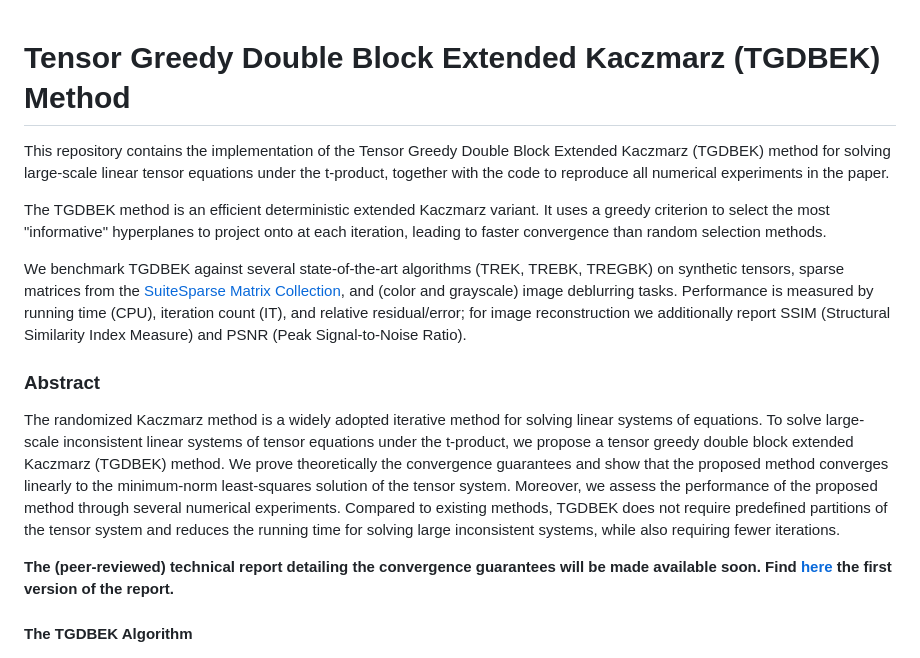
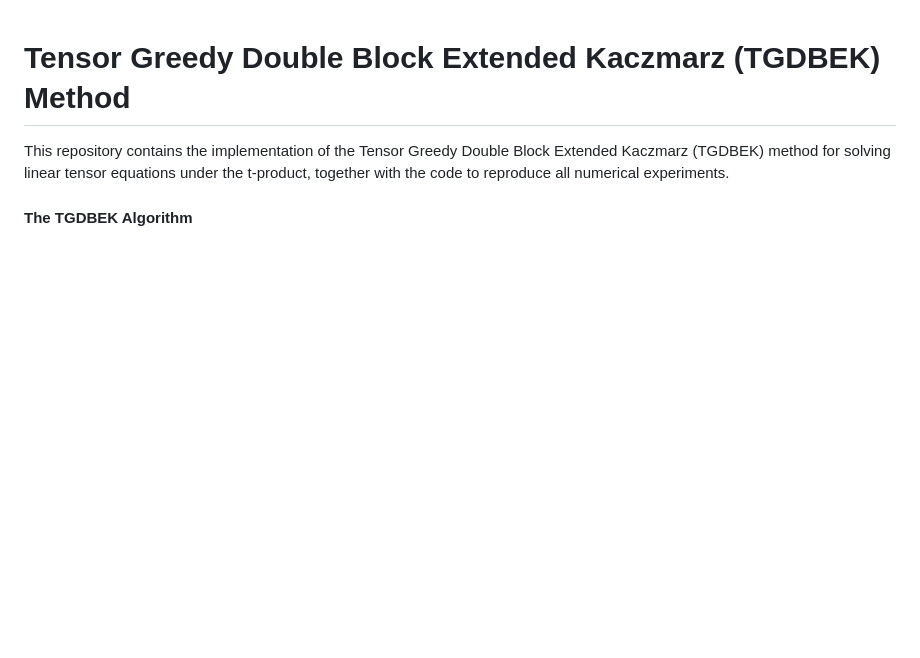
Before and after one commit to jnlandu/tensor-greedy-double-extended-kaczmarz, a Markdown page: README.md, the part around one of its changes. GitHub-like rendering; blank space fills up the shorter version.

Commit message:
updated readme for reproducibility

```diff
--- a/README.md
+++ b/README.md
@@ -1,16 +1,16 @@
 # Tensor Greedy Double Block Extended Kaczmarz (TGDBEK) Method
 
-This repository contains the implementation of the Tensor Greedy Double Block Extended Kaczmarz (TGDBEK) method for solving large-scale linear tensor equations under the t-product, together with the code to reproduce all numerical experiments in the paper.
+This repository contains the implementation of the Tensor Greedy Double Block Extended Kaczmarz (TGDBEK) method for solving linear tensor equations under the t-product, together with the code to reproduce all numerical experiments.
 
-The TGDBEK method is an efficient deterministic extended Kaczmarz variant. It uses a greedy criterion to select the most "informative" hyperplanes to project onto at each iteration, leading to faster convergence than random selection methods.
+<!-- The TGDBEK method is an efficient deterministic extended Kaczmarz variant. It uses a greedy criterion to select the most "informative" hyperplanes to project onto at each iteration, leading to faster convergence than random selection methods.
 
 We benchmark TGDBEK against several state-of-the-art algorithms (TREK, TREBK, TREGBK) on synthetic tensors, sparse matrices from the [SuiteSparse Matrix Collection](https://sparse.tamu.edu/), and (color and grayscale) image deblurring tasks. Performance is measured by running time (CPU), iteration count (IT), and relative residual/error; for image reconstruction we additionally report SSIM (Structural Similarity Index Measure) and PSNR (Peak Signal-to-Noise Ratio).
 
-### Abstract
+### Abstract -->
 
-The randomized Kaczmarz method is a widely adopted iterative method for solving linear systems of equations. To solve large-scale inconsistent linear systems of tensor equations under the t-product, we propose a tensor greedy double block extended Kaczmarz (TGDBEK) method. We prove theoretically the convergence guarantees and show that the proposed method converges linearly to the minimum-norm least-squares solution of the tensor system. Moreover, we assess the performance of the proposed method through several numerical experiments. Compared to existing methods, TGDBEK does not require predefined partitions of the tensor system and reduces the running time for solving large inconsistent systems, while also requiring fewer iterations.
+<!-- The randomized Kaczmarz method is a widely adopted iterative method for solving linear systems of equations. To solve large-scale inconsistent linear systems of tensor equations under the t-product, we propose a tensor greedy double block extended Kaczmarz (TGDBEK) method. We prove theoretically the convergence guarantees and show that the proposed method converges linearly to the minimum-norm least-squares solution of the tensor system. Moreover, we assess the performance of the proposed method through several numerical experiments. Compared to existing methods, TGDBEK does not require predefined partitions of the tensor system and reduces the running time for solving large inconsistent systems, while also requiring fewer iterations. -->
 
-**The (peer-reviewed) technical report detailing the convergence guarantees will be made available soon. Find [here](./preprint.pdf) the first version of the report.**
+<!-- **The (peer-reviewed) technical report detailing the convergence guarantees will be made available soon. Find [here](./preprint.pdf) the first version of the report.** -->
 
 #### The TGDBEK Algorithm
 
```
Also changed, not shown: other parts of README.md (+2 -2 lines).
